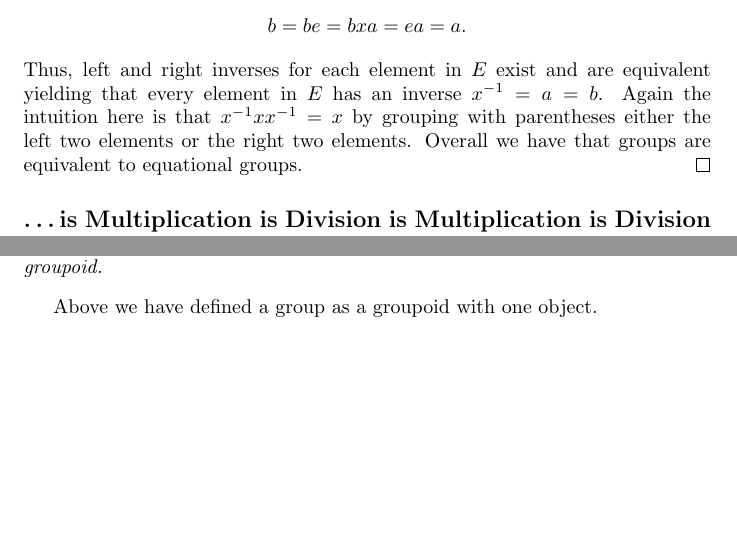
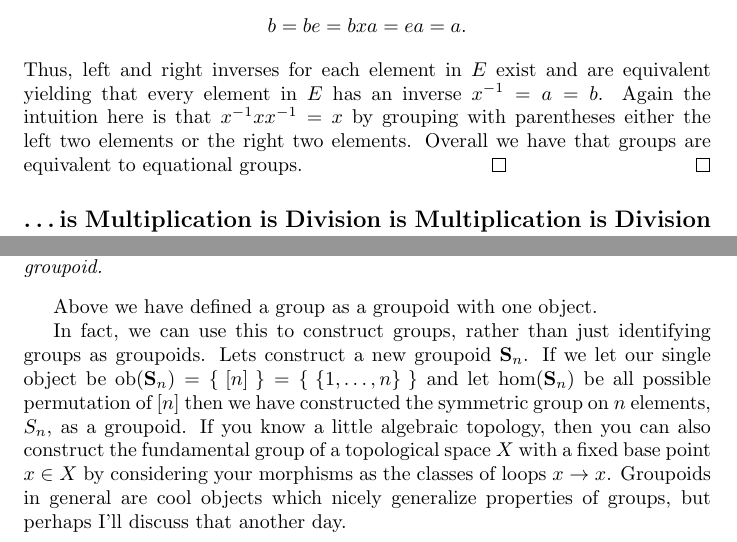
Before and after one commit to Spamakin/abel, a LaTeX document (posts/other_name/main.tex): two parts of pages 4 and 7 of 7, joined at a grey line, cut so that both start at the same text, the shorter picture padded with empty space. Compiled offline with pdfLaTeX.

Commit message:
lil concluding

```diff
--- a/posts/other_name/main.tex
+++ b/posts/other_name/main.tex
@@ -151,7 +151,7 @@ This result is not from anywhere in particular and is sort of a \href{https://en
   \]
   Thus, left and right inverses for each element in $E$ exist and are equivalent yielding that every element in $E$ has an inverse $x^{-1} = a = b$.
   Again the intuition here is that $x^{-1} x x^{-1} = x$ by grouping with parentheses either the left two elements or the right two elements.
-  Overall we have that groups are equivalent to equational groups.
+  Overall we have that groups are equivalent to equational groups.\ \qed
 \end{proof}
 
 \subsection*{\ldots is Multiplication is Division is Multiplication is Division is \ldots}
@@ -285,4 +285,11 @@ Let us take the definition of a category (\Cref{defn:cat}) and add the requireme
 \end{defn}
 Above we have defined a group as a groupoid with one object.
 
+In fact, we can use this to construct groups, rather than just identifying groups as groupoids.
+Lets construct a new groupoid $\textbf{S}_{n}$.
+If we let our single object be $\ob(\textbf{S}_{n}) = \left\{~[n]~\right\} = \left\{~\{1, \ldots, n\}~\right\}$ and let $\hom(\textbf{S}_{n})$ be all possible permutation of $[n]$ then we have constructed the symmetric group on $n$ elements, $S_{n}$, as a groupoid.
+If you know a little algebraic topology, then you can also construct the fundamental group of a topological space $X$ with a fixed base point $x \in X$ by considering your morphisms as the classes of loops $x \to x$.
+Groupoids in general are cool objects which nicely generalize properties of groups, but perhaps I'll discuss that another day.
+
+
 \end{document}
```
